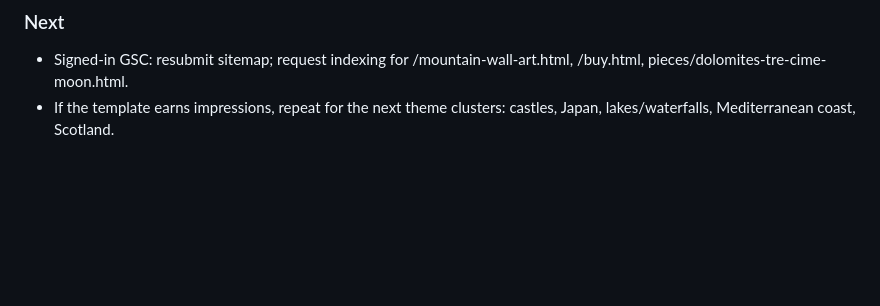
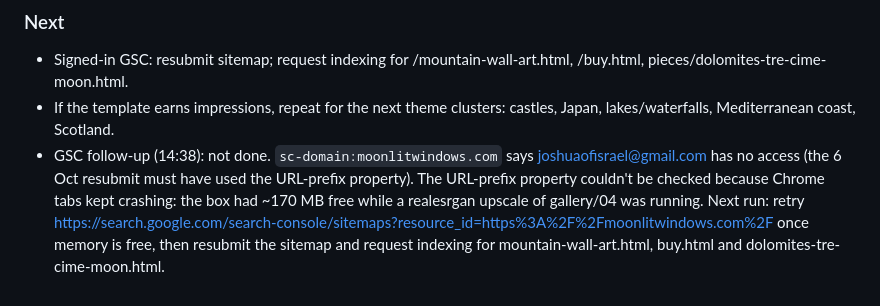
Before and after one commit to joshuaofisrael/promptframed, a Markdown page: docs/SEO_LOG.md, the part around the change. Drawn GitHub-style; blank space fills up the shorter version.

Commit message:
SEO log: GSC follow-up blocked (box memory)

```diff
--- a/docs/SEO_LOG.md
+++ b/docs/SEO_LOG.md
@@ -234,3 +234,4 @@ Why highest EV for a brand-new product gallery:
 ### Next
 - Signed-in GSC: resubmit sitemap; request indexing for /mountain-wall-art.html, /buy.html, pieces/dolomites-tre-cime-moon.html.
 - If the template earns impressions, repeat for the next theme clusters: castles, Japan, lakes/waterfalls, Mediterranean coast, Scotland.
+- GSC follow-up (14:38): not done. `sc-domain:moonlitwindows.com` says joshuaofisrael@gmail.com has no access (the 6 Oct resubmit must have used the URL-prefix property). The URL-prefix property couldn't be checked because Chrome tabs kept crashing: the box had ~170 MB free while a realesrgan upscale of gallery/04 was running. Next run: retry https://search.google.com/search-console/sitemaps?resource_id=https%3A%2F%2Fmoonlitwindows.com%2F once memory is free, then resubmit the sitemap and request indexing for mountain-wall-art.html, buy.html and dolomites-tre-cime-moon.html.
```
